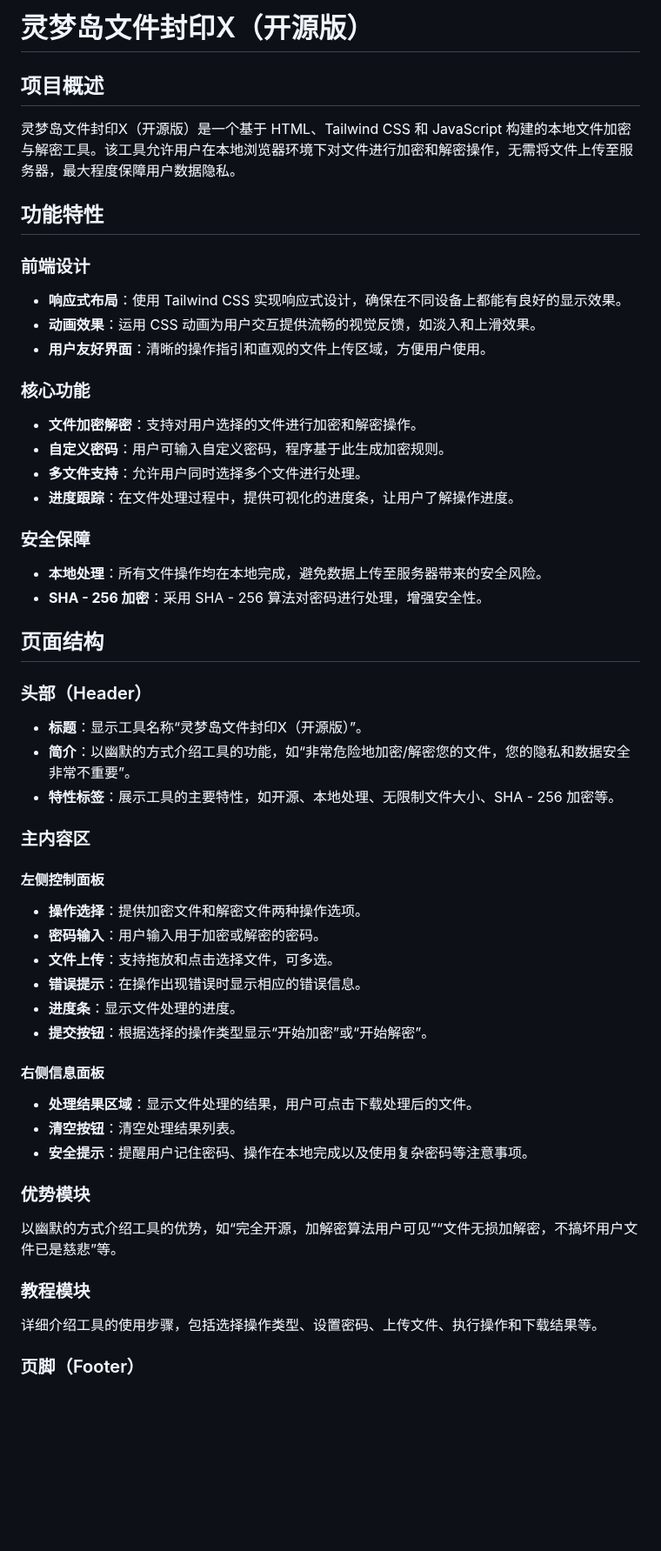
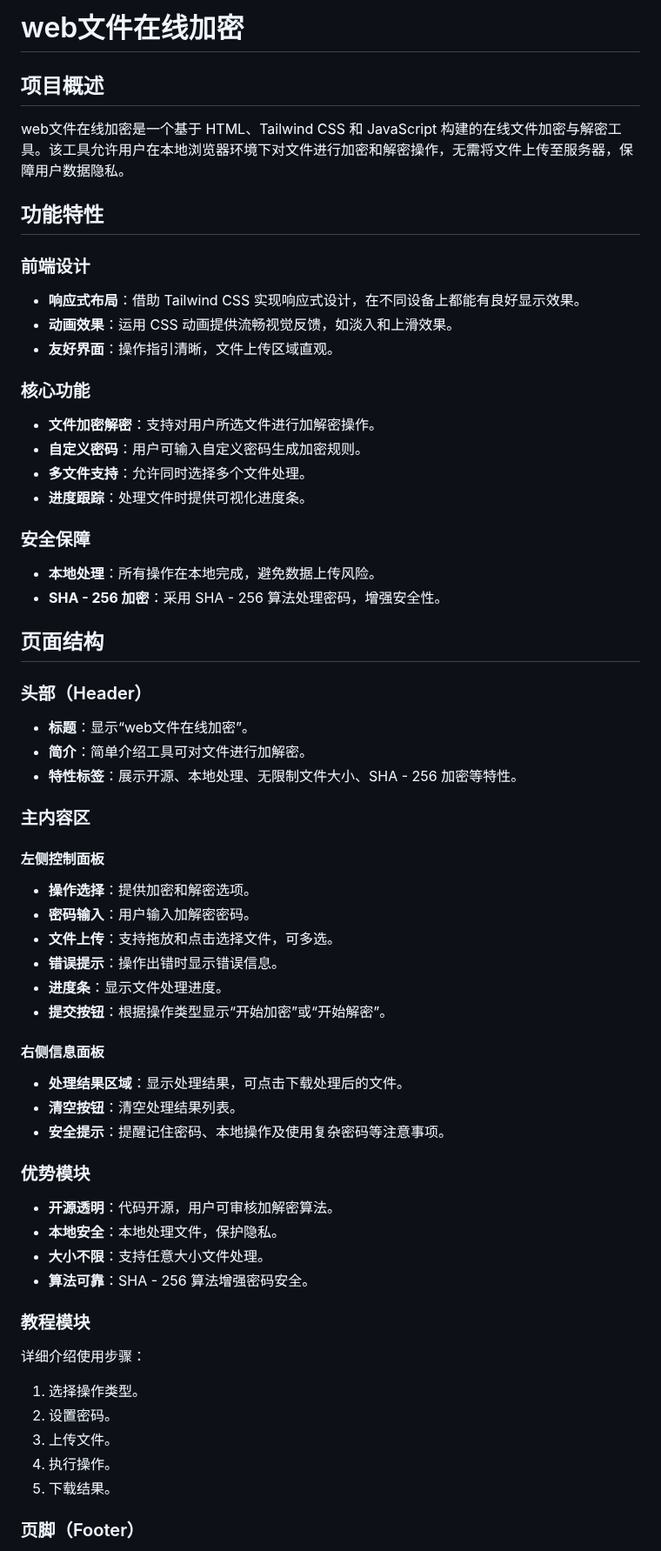
Before and after one commit to fghdz/WebFileEncryption, a Markdown page: README.md, the part around one of its changes. Shown at 87% size. Drawn GitHub-style; blank space fills up the shorter version.

```diff
--- a/README.md
+++ b/README.md
@@ -1,49 +1,57 @@
-# 灵梦岛文件封印X（开源版）
+# web文件在线加密
 
 ## 项目概述
-灵梦岛文件封印X（开源版）是一个基于 HTML、Tailwind CSS 和 JavaScript 构建的本地文件加密与解密工具。该工具允许用户在本地浏览器环境下对文件进行加密和解密操作，无需将文件上传至服务器，最大程度保障用户数据隐私。
+web文件在线加密是一个基于 HTML、Tailwind CSS 和 JavaScript 构建的在线文件加密与解密工具。该工具允许用户在本地浏览器环境下对文件进行加密和解密操作，无需将文件上传至服务器，保障用户数据隐私。
 
 ## 功能特性
 ### 前端设计
-- **响应式布局**：使用 Tailwind CSS 实现响应式设计，确保在不同设备上都能有良好的显示效果。
-- **动画效果**：运用 CSS 动画为用户交互提供流畅的视觉反馈，如淡入和上滑效果。
-- **用户友好界面**：清晰的操作指引和直观的文件上传区域，方便用户使用。
+- **响应式布局**：借助 Tailwind CSS 实现响应式设计，在不同设备上都能有良好显示效果。
+- **动画效果**：运用 CSS 动画提供流畅视觉反馈，如淡入和上滑效果。
+- **友好界面**：操作指引清晰，文件上传区域直观。
 
 ### 核心功能
-- **文件加密解密**：支持对用户选择的文件进行加密和解密操作。
-- **自定义密码**：用户可输入自定义密码，程序基于此生成加密规则。
-- **多文件支持**：允许用户同时选择多个文件进行处理。
-- **进度跟踪**：在文件处理过程中，提供可视化的进度条，让用户了解操作进度。
+- **文件加密解密**：支持对用户所选文件进行加解密操作。
+- **自定义密码**：用户可输入自定义密码生成加密规则。
+- **多文件支持**：允许同时选择多个文件处理。
+- **进度跟踪**：处理文件时提供可视化进度条。
 
 ### 安全保障
-- **本地处理**：所有文件操作均在本地完成，避免数据上传至服务器带来的安全风险。
-- **SHA - 256 加密**：采用 SHA - 256 算法对密码进行处理，增强安全性。
+- **本地处理**：所有操作在本地完成，避免数据上传风险。
+- **SHA - 256 加密**：采用 SHA - 256 算法处理密码，增强安全性。
 
 ## 页面结构
 ### 头部（Header）
-- **标题**：显示工具名称“灵梦岛文件封印X（开源版）”。
-- **简介**：以幽默的方式介绍工具的功能，如“非常危险地加密/解密您的文件，您的隐私和数据安全非常不重要”。
-- **特性标签**：展示工具的主要特性，如开源、本地处理、无限制文件大小、SHA - 256 加密等。
+- **标题**：显示“web文件在线加密”。
+- **简介**：简单介绍工具可对文件进行加解密。
+- **特性标签**：展示开源、本地处理、无限制文件大小、SHA - 256 加密等特性。
 
 ### 主内容区
 #### 左侧控制面板
-- **操作选择**：提供加密文件和解密文件两种操作选项。
-- **密码输入**：用户输入用于加密或解密的密码。
+- **操作选择**：提供加密和解密选项。
+- **密码输入**：用户输入加解密密码。
 - **文件上传**：支持拖放和点击选择文件，可多选。
-- **错误提示**：在操作出现错误时显示相应的错误信息。
-- **进度条**：显示文件处理的进度。
-- **提交按钮**：根据选择的操作类型显示“开始加密”或“开始解密”。
+- **错误提示**：操作出错时显示错误信息。
+- **进度条**：显示文件处理进度。
+- **提交按钮**：根据操作类型显示“开始加密”或“开始解密”。
 
 #### 右侧信息面板
-- **处理结果区域**：显示文件处理的结果，用户可点击下载处理后的文件。
+- **处理结果区域**：显示处理结果，可点击下载处理后的文件。
 - **清空按钮**：清空处理结果列表。
-- **安全提示**：提醒用户记住密码、操作在本地完成以及使用复杂密码等注意事项。
+- **安全提示**：提醒记住密码、本地操作及使用复杂密码等注意事项。
 
 ### 优势模块
-以幽默的方式介绍工具的优势，如“完全开源，加解密算法用户可见”“文件无损加解密，不搞坏用户文件已是慈悲”等。
+- **开源透明**：代码开源，用户可审核加解密算法。
+- **本地安全**：本地处理文件，保护隐私。
+- **大小不限**：支持任意大小文件处理。
+- **算法可靠**：SHA - 256 算法增强密码安全。
 
 ### 教程模块
-详细介绍工具的使用步骤，包括选择操作类型、设置密码、上传文件、执行操作和下载结果等。
+详细介绍使用步骤：
+1. 选择操作类型。
+2. 设置密码。
+3. 上传文件。
+4. 执行操作。
+5. 下载结果。
 
 ### 页脚（Footer）
 - **版权信息**：显示版权声明。
```
Also changed, not shown: other parts of README.md (+12 -27 lines).
